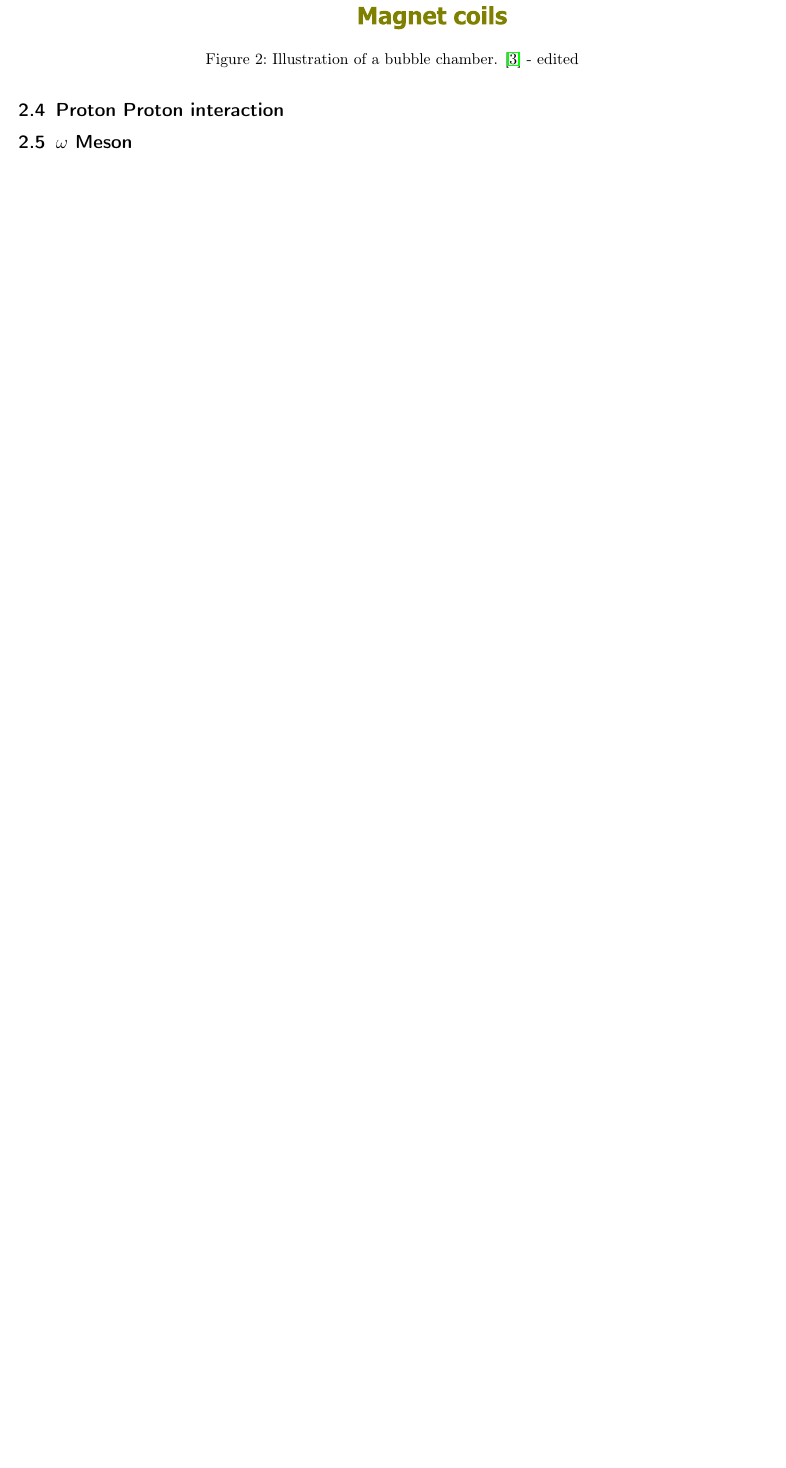
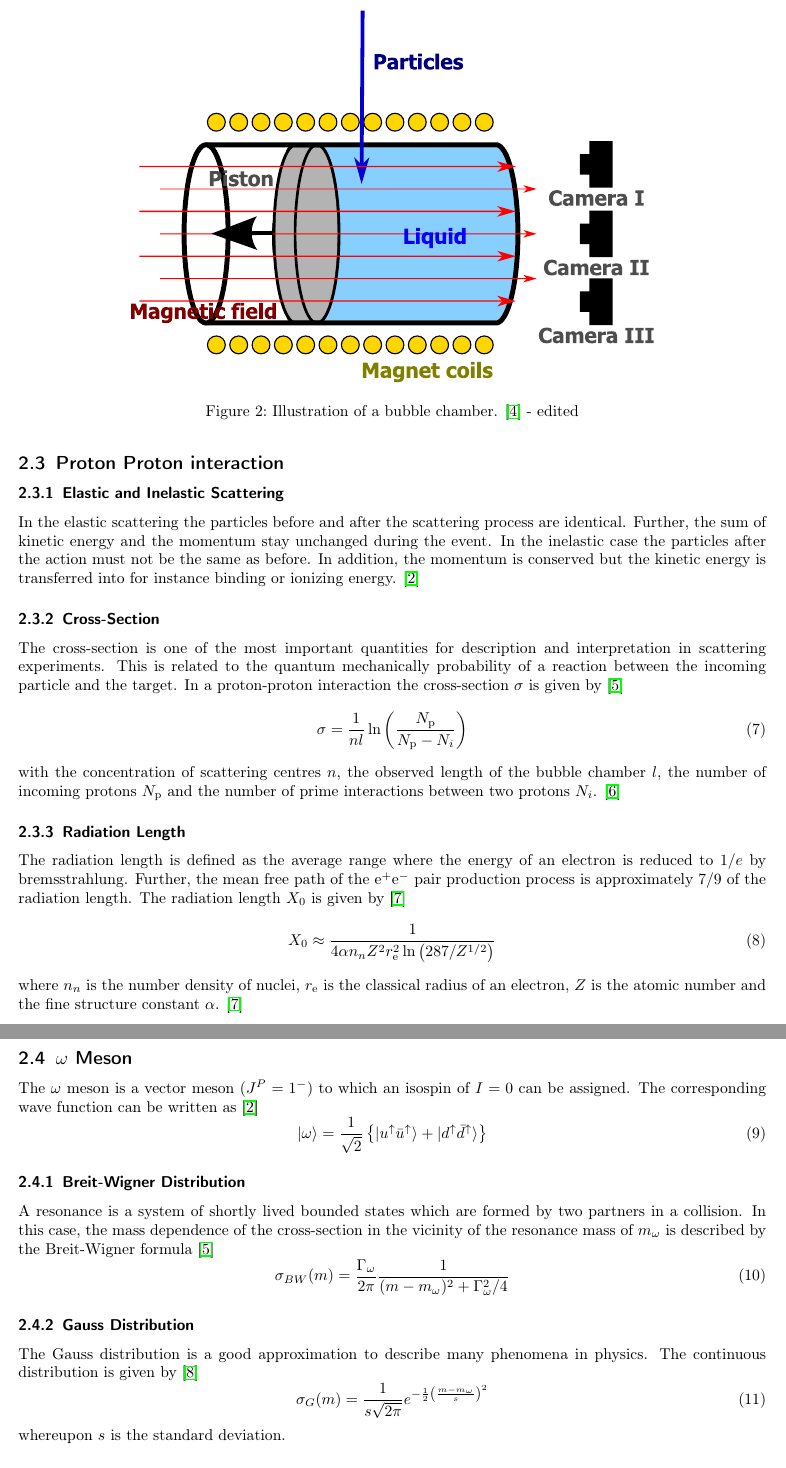
Before and after one commit to MaxB123/e212, a LaTeX paper (Latex/Properties of Elementary Particles.tex): part of page 4 of 4 before the commit and two parts of pages 4 and 5 of 5 after it, the two joined at a grey line, cut so that both start at the same text, the shorter picture padded with empty space. Compiled offline with pdfLaTeX.

Commit message:
Bis Dalitz

```diff
--- a/Latex/Properties of Elementary Particles.tex
+++ b/Latex/Properties of Elementary Particles.tex
@@ -71,13 +77,44 @@ the invariant mass $M_n$ of a $n$-particle system will be given by \cite{rebhan}
 Till the early 80's, the bubble chamber was one of the most popular devices for detecting high energy elementary particles at accelerators. Therefore, in  a chamber that can be seen in figure \ref*{fig:bubble-chamber} a liquid which is nearly below the critical boiling temperature gets sequentially decompressed and compressed by a piston. While the liquid is decompressed it reaches an overheated state in which ionizing particles cause bubbles along their tracks. A particle will be deflected by a magnetic field if the particle has a electric charge. These bubbles can be detected by the use of cameras at different angles.
 \begin{figure}[h]
 	\centering
-	\includegraphics[width=0.8\textwidth]{bubble-chamber}
+	\includegraphics[width=0.7\textwidth]{bubble-chamber}
 	\caption{Illustration of a bubble chamber. \cite{wiki-bubble} - edited}
 	\label{fig:bubble-chamber}
 \end{figure}
 \FloatBarrier
 \subsection{Proton Proton interaction}
+\subsubsection{Elastic and Inelastic Scattering}
+In the elastic scattering the particles before and after the scattering process are identical. Further, the sum of kinetic energy and the momentum stay unchanged during the event. In the inelastic case the particles after the action must not be the same as before. In addition, the momentum is conserved but the kinetic energy is transferred into for instance binding or ionizing energy. \cite{povh}
+\subsubsection{Cross-Section}
+ The cross-section is one of the most important quantities for description and interpretation in scattering experiments. This is related to the quantum mechanically probability of a reaction between the incoming particle and the target. In a proton-proton interaction the cross-section $\sigma$ is given by \cite{description}
+ \begin{equation}
+ 	\sigma=\frac{1}{nl}\ln\left(\frac{N_\text{p}}{N_\text{p}-N_i} \right)
+ \end{equation}
+ with the concentration of scattering centres $n$, the observed length of the bubble chamber $l$, the number of incoming protons $N_\text{p}$ and the number of prime interactions between two protons $N_i$. \cite{martin}
+\subsubsection{Radiation Length}
+The radiation length is defined as the average range where the energy of an electron is reduced to $1/e$ by bremsstrahlung. Further, the mean free path of the e$^+$e$^-$ pair production process is approximately $7/9$ of the radiation length. The radiation length $X_0$ is given by \cite{thomson}
+\begin{equation}
+	X_0\approx\frac{1}{4\alpha n_n Z^2r_\text{e}^2\ln\left(287/Z^{1/2} \right) }
+\end{equation}
+where $n_n$ is the number density of nuclei, $r_\text{e}$ is the classical radius of an electron, $Z$ is the atomic number and the fine structure constant $\alpha$. \cite{thomson}
 \subsection{$\omega$ Meson}
+The $\omega$ meson is a vector meson ($J^P=1^-$) to which an isospin of $I=0$ can be assigned. The corresponding wave function can be written as \cite{povh}
+\begin{equation}
+	|\omega \rangle = \frac{1}{\sqrt{2}}\left\lbrace|u^\uparrow \bar{u}^\uparrow \rangle + |d^\uparrow \bar{d}^\uparrow \rangle\right\rbrace
+\end{equation}
+\subsubsection{Breit-Wigner Distribution}
+A resonance is a system of shortly lived bounded states which are formed by two partners in a collision. In this case, the mass dependence of the cross-section in the vicinity of the resonance mass of  $m_\omega$ is described by the Breit-Wigner formula \cite{description}
+\begin{equation}
+	\sigma_{BW}(m)=  \frac{\Gamma_\omega}{2\pi}\frac{1}{(m-m_\omega)^2+\Gamma_\omega^2/4}
+\end{equation}
+\subsubsection{Gauss Distribution}
+The Gauss distribution is a good approximation to describe many phenomena in physics. The continuous distribution is given by \cite{gauss}
+\begin{equation}
+	\sigma_G(m)=\frac{1}{s\sqrt{2\pi}}e^{-\frac{1}{2}\left( \frac{m-m_\omega}{s}\right)^2}
+\end{equation}
+whereupon $s$ is the standard deviation.
+\subsubsection{Dalitz Plots}
+To classify decays of three particles with the same mass Dalitz plots are often used to determine the spin and parity of resonances. Therefore the kinetic energies of the three particles $T_1$, $T_2$ and $T_3$ are presented in a two dimensional diagram as shown in figure.
 
 \section{Experimental Set-Up and Measurements}
 
```
Also changed, not shown: Latex/Properties of Elementary Particles.bbl (added), Latex/Properties of Elementary Particles.pdf, Latex/Properties of Elementary Particles.tex (22 more changed lines), 7 other files.
